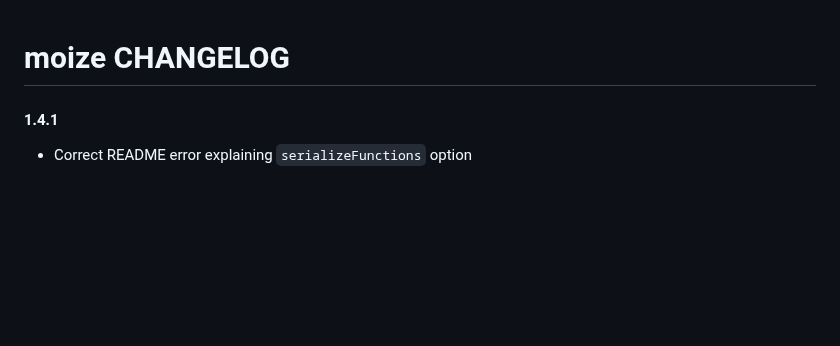
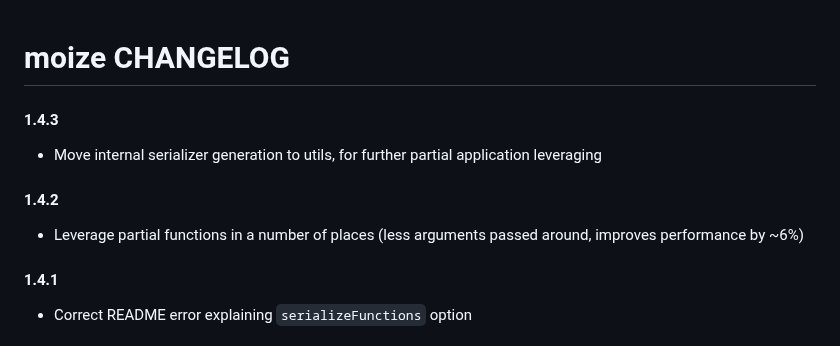
Before and after one commit to planttheidea/moize, a Markdown page: CHANGELOG.md, the part around the change. GitHub-like rendering; blank space fills up the shorter version.

```diff
--- a/CHANGELOG.md
+++ b/CHANGELOG.md
@@ -1,4 +1,10 @@
 # moize CHANGELOG
+
+#### 1.4.3
+* Move internal serializer generation to utils, for further partial application leveraging
+
+#### 1.4.2
+* Leverage partial functions in a number of places (less arguments passed around, improves performance by ~6%)
 
 #### 1.4.1
 * Correct README error explaining `serializeFunctions` option
```
Also changed, not shown: README.md (+2 -2 lines), docs/img/multiple-parameter-complex.png, docs/img/multiple-parameter-primitives.png, docs/img/single-parameter.png, img/multiple-parameter-complex.png, img/multiple-parameter-primitives.png, img/single-parameter.png, 10 other files.
